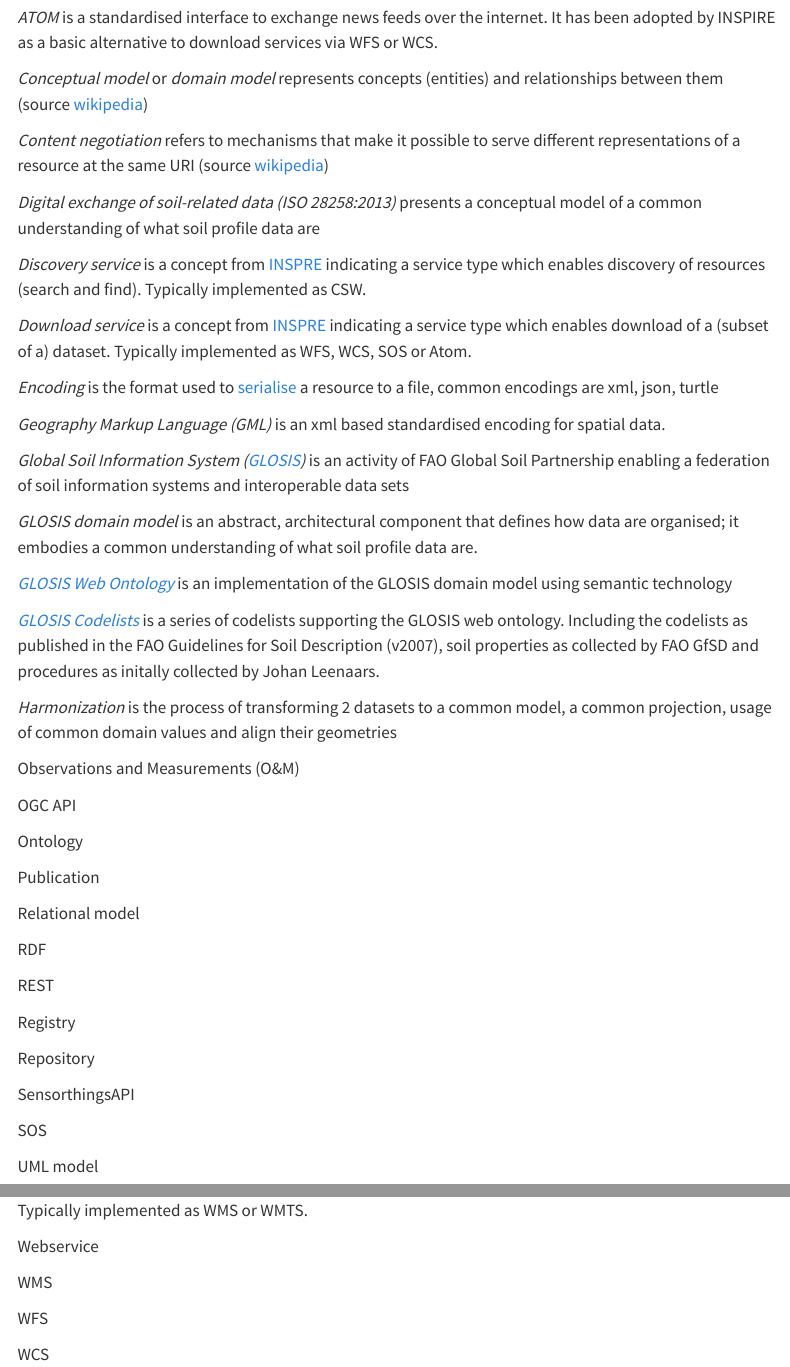
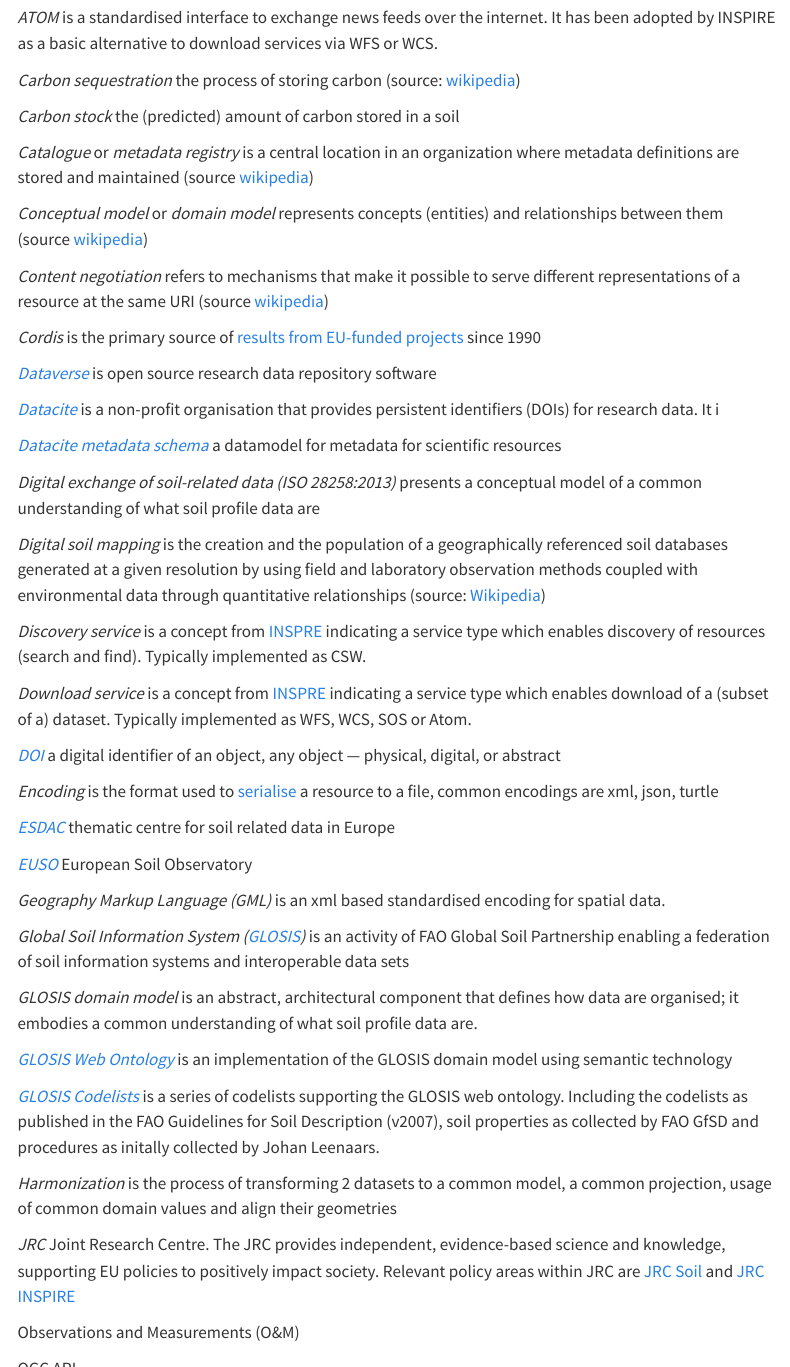
Before and after one commit to ejpsoil/soildata-assimilation-guidance, a Quarto document (docs/glossary.qmd): the page in a window 1100 px wide, from 400 px down before the commit and from 340 px down after it, so that both start at the same text, and a second part further down, joined at a grey line. Rendered offline with R 4.5, knitr and Pandoc in place of Quarto, with nearby package versions; menus at the side of the page are left out.

Commit message:
Update glossary.qmd

```diff
--- a/docs/glossary.qmd
+++ b/docs/glossary.qmd
@@ -13,21 +13,41 @@
 
 *Assimilation* is a catchy term indicating the processes involved to combine multiple datasets with different origin into a common dataset, the term is somewhat similarly used in psychology as `incorporation of new concepts into existing schemes` (source [wikipedia](https://en.wikipedia.org/wiki/Assimilation)). But is not well aligned with its usage in the data science community: ` updating a numerical model with observed data` (source [wikipedia](https://en.wikipedia.org/wiki/Assimilation))
 
+*ATOM* is a standardised interface to exchange news feeds over the internet. It has been adopted by INSPIRE as a basic alternative to download services via WFS or WCS.
+
+*Carbon sequestration* the process of storing carbon (source: [wikipedia](https://en.wikipedia.org/wiki/Carbon_sequestration))
+
+*Carbon stock* the (predicted) amount of carbon stored in a soil
+
 *Catalogue* or *metadata registry* is a central location in an organization where metadata definitions are stored and maintained (source [wikipedia](https://en.wikipedia.org/wiki/Metadata_registry))
-
-*ATOM* is a standardised interface to exchange news feeds over the internet. It has been adopted by INSPIRE as a basic alternative to download services via WFS or WCS.
 
 *Conceptual model* or *domain model* represents concepts (entities) and relationships between them (source [wikipedia](https://en.wikipedia.org/wiki/Conceptual_model_(computer_science)))
 
 *Content negotiation* refers to mechanisms that make it possible to serve different representations of a resource at the same URI (source [wikipedia](https://en.wikipedia.org/wiki/Content_negotiation))
 
+*Cordis* is the primary source of [results from EU-funded projects](https://cordis.europa.eu/) since 1990
+
+[*Dataverse*](https://dataverse.org/) is open source research data repository software
+
+[*Datacite*](https://datacite.org/) is a non-profit organisation that provides persistent identifiers (DOIs) for research data. It i
+
+[*Datacite metadata schema*](https://schema.datacite.org/) a datamodel for metadata for scientific resources
+
 *Digital exchange of soil-related data (ISO 28258:2013)* presents a conceptual model of a common understanding of what soil profile data are
+
+*Digital soil mapping* is the creation and the population of a geographically referenced soil databases generated at a given resolution by using field and laboratory observation methods coupled with environmental data through quantitative relationships (source: [Wikipedia](https://en.wikipedia.org/wiki/Digital_soil_mapping))
 
 *Discovery service* is a concept from [INSPRE](https://inspire.ec.europa.eu/metadata-codelist/SpatialDataServiceType/discovery) indicating a service type which enables discovery of resources (search and find). Typically implemented as CSW.
 
 *Download service* is a concept from [INSPRE](https://inspire.ec.europa.eu/metadata-codelist/SpatialDataServiceType/download) indicating a service type which enables download of a (subset of a) dataset. Typically implemented as WFS, WCS, SOS or Atom.
 
+[*DOI*](https://www.doi.org/) a digital identifier of an object, any object — physical, digital, or abstract
+
 *Encoding* is the format used to [serialise](https://en.wikipedia.org/wiki/Serialization) a resource to a file, common encodings are xml, json, turtle
+
+[*ESDAC*](https://esdac.jrc.ec.europa.eu/) thematic centre for soil related data in Europe
+
+[*EUSO*](https://joint-research-centre.ec.europa.eu/eu-soil-observatory-euso_en) European Soil Observatory
 
 *Geography Markup Language (GML)* is an xml based standardised encoding for spatial data.
 
@@ -41,6 +61,8 @@
 
 *Harmonization* is the process of transforming 2 datasets to a common model, a common projection, usage of common domain values and align their geometries
 
+*JRC* Joint Research Centre. The JRC provides independent, evidence-based science and knowledge, supporting EU policies to positively impact society. Relevant policy areas within JRC are [JRC Soil](https://joint-research-centre.ec.europa.eu/scientific-activities-z/soil_en) and [JRC INSPIRE](https://inspire.ec.europa.eu/whos-who-inspire/57734)
+
 Observations and Measurements (O&M)
 
 OGC API
@@ -48,6 +70,8 @@
 Ontology
 
 Publication
+
+*REA* is the European Research Executive Agency, it's mandate is to manage several EU programmes and support services.
 
 Relational model
 
@@ -59,9 +83,11 @@
 
 Repository
 
-SensorthingsAPI
+SensorthingsAPI (STA)
 
 SOS
+
+Soil classification deals with the systematic categorization of soils based on distinguishing characteristics as well as criteria that dictate choices in use (source: [wikipedia](https://en.wikipedia.org/wiki/Soil_classification))
 
 UML model
 
```
